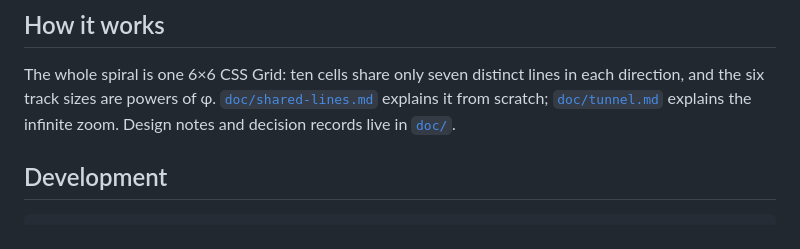
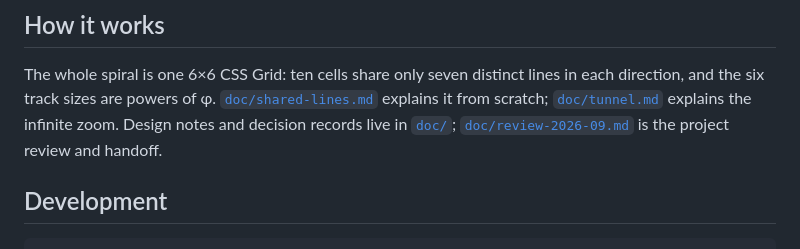
Before and after one commit to htgmanics/nautilus-css, a Markdown page: README.md, the part around the change. Rendered like a GitHub page.

Commit message:
docs: add review-2026-09.md — state, timeline, decisions, numbers, open items

```diff
--- a/README.md
+++ b/README.md
@@ -158,7 +158,8 @@ The whole spiral is one 6×6 CSS Grid: ten cells share only seven distinct
 lines in each direction, and the six track sizes are powers of φ.
 [`doc/shared-lines.md`](doc/shared-lines.md) explains it from scratch;
 [`doc/tunnel.md`](doc/tunnel.md) explains the infinite zoom. Design notes and
-decision records live in [`doc/`](doc/).
+decision records live in [`doc/`](doc/); [`doc/review-2026-09.md`](doc/review-2026-09.md)
+is the project review and handoff.
 
 ## Development
 
```
Also changed, not shown: doc/publish-roadmap.md (+1 -0 lines), doc/review-2026-09.md (added, +109 -0 lines).
